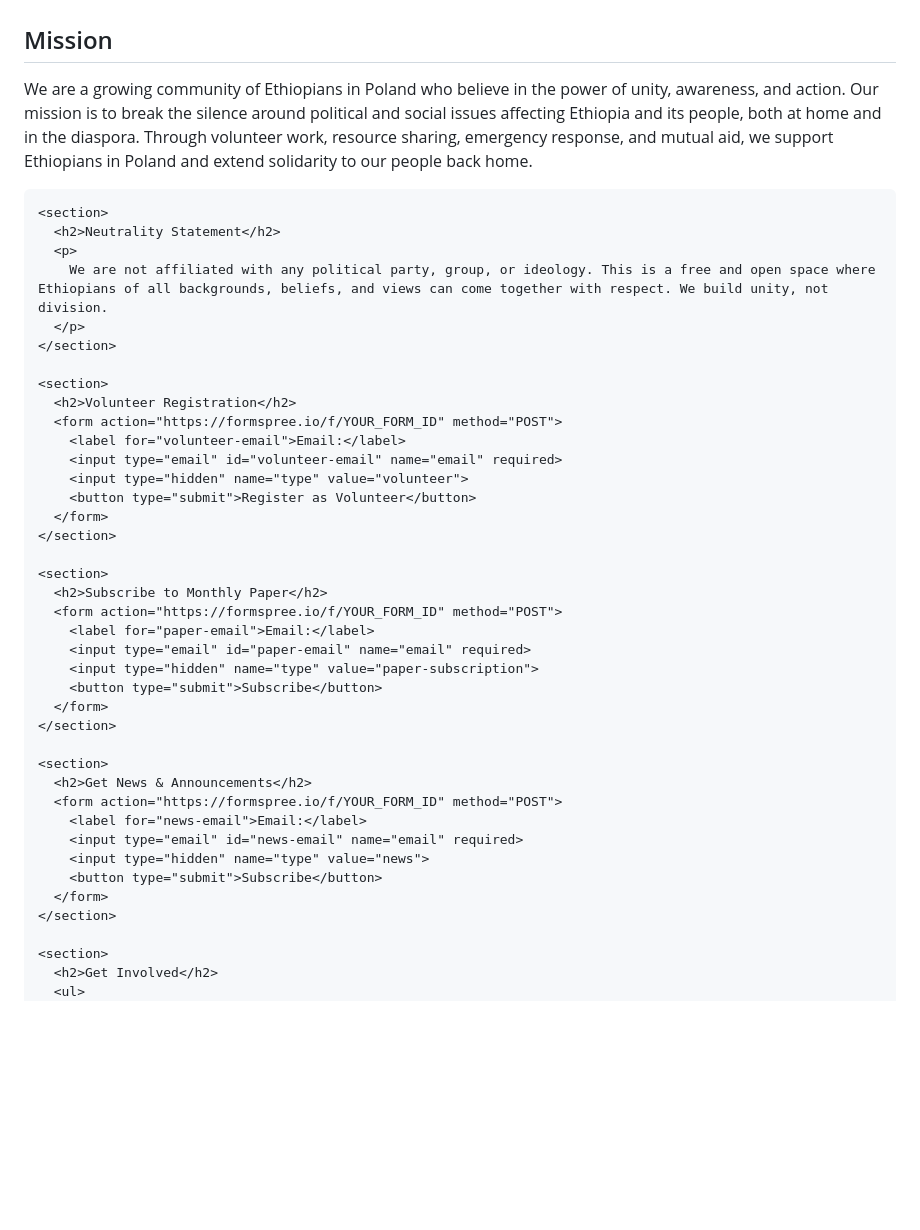
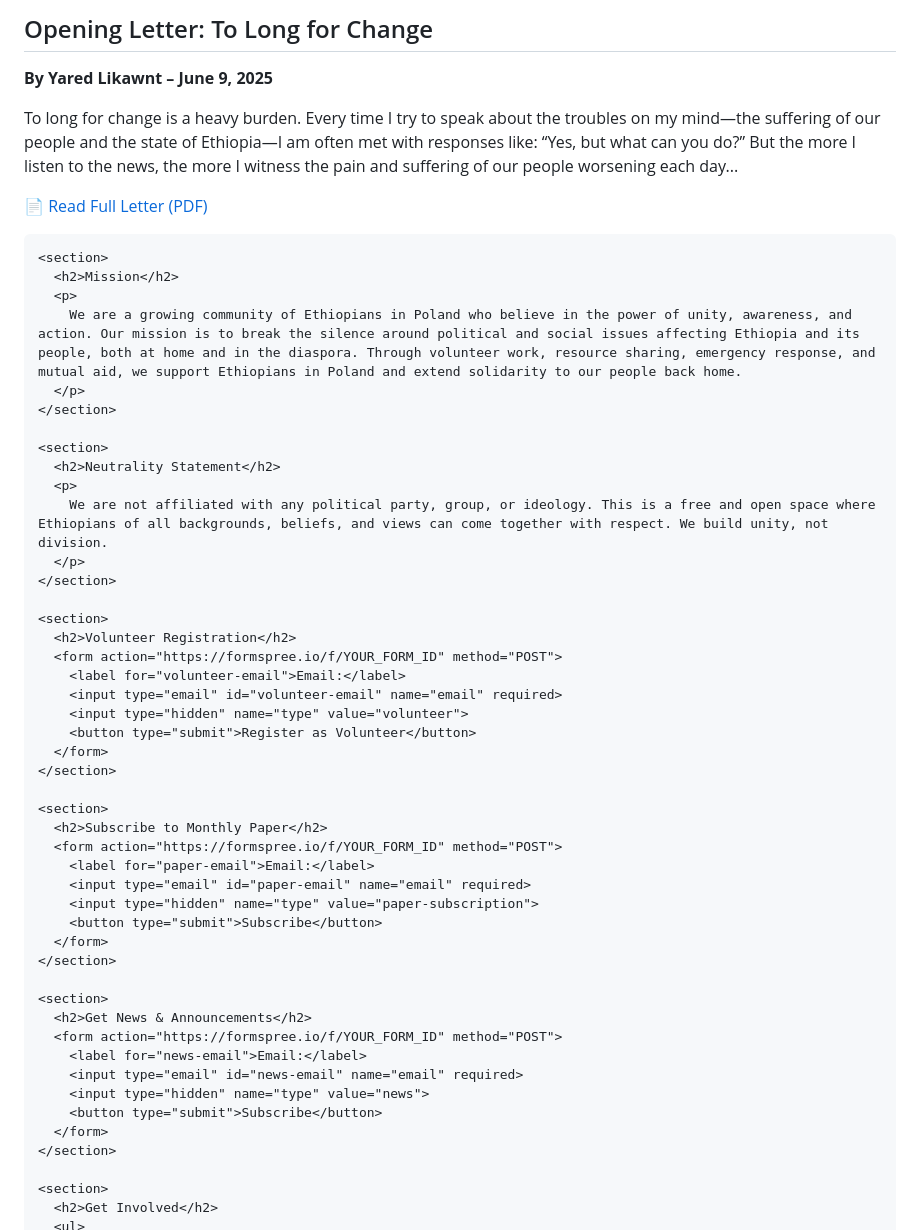
Before and after one commit to Yaredmer/Hibir-Ethiopol, a Markdown page: README.md, the part around the change. GitHub-like rendering; blank space fills up the shorter version.

```diff
--- a/README.md
+++ b/README.md
@@ -57,6 +57,11 @@
       border: none;
       cursor: pointer;
     }
+    a.pdf-link {
+      color: #00703c;
+      font-weight: bold;
+      text-decoration: none;
+    }
   </style>
 </head>
 <body>
@@ -68,6 +73,15 @@
   </header>
 
   <main>
+    <section>
+      <h2>Opening Letter: To Long for Change</h2>
+      <p><strong>By Yared Likawnt – June 9, 2025</strong></p>
+      <p>
+        To long for change is a heavy burden. Every time I try to speak about the troubles on my mind—the suffering of our people and the state of Ethiopia—I am often met with responses like: “Yes, but what can you do?” But the more I listen to the news, the more I witness the pain and suffering of our people worsening each day...
+      </p>
+      <p><a class="pdf-link" href="To%20Long%20for%20Change.pdf" target="_blank">📄 Read Full Letter (PDF)</a></p>
+    </section>
+
     <section>
       <h2>Mission</h2>
       <p>
```
